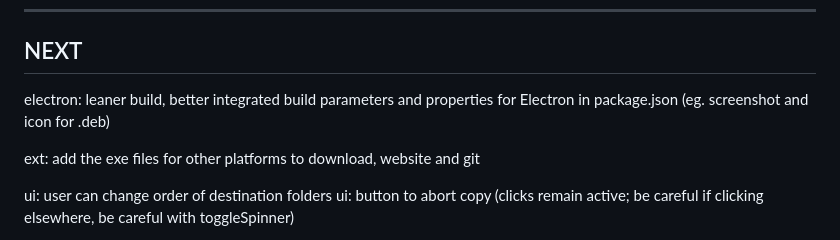
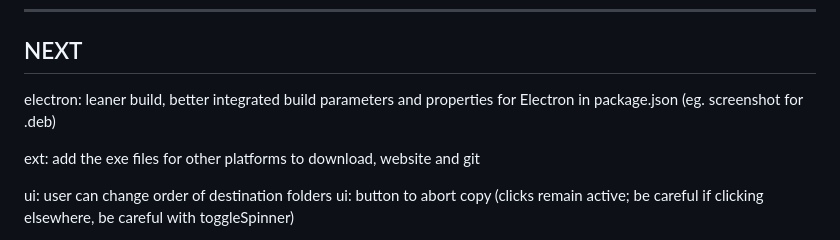
Before and after one commit to atlantidezign/copyman, a Markdown page: TODO.md, the part around the change. Rendered like a GitHub page.

```diff
--- a/TODO.md
+++ b/TODO.md
@@ -6,7 +6,7 @@ sys: test new refractored codebase, especially filters
 ---
 
 ## NEXT
-electron: leaner build, better integrated build parameters and properties for Electron in package.json (eg. screenshot and icon for .deb)
+electron: leaner build, better integrated build parameters and properties for Electron in package.json (eg. screenshot for .deb)
 
 ext: add the exe files for other platforms to download, website and git
 
```
Also changed, not shown: build/icon.png, icon.png, 1 other file.
